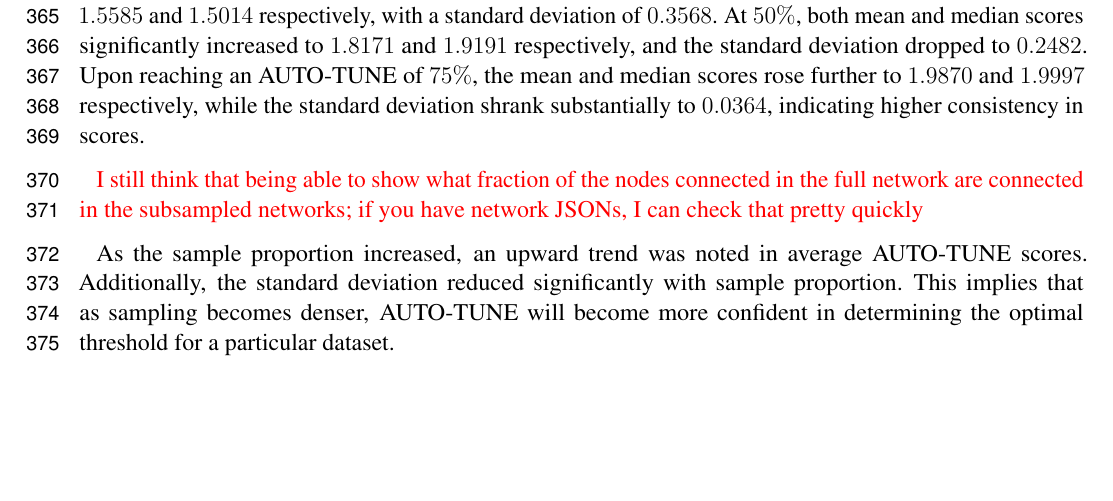
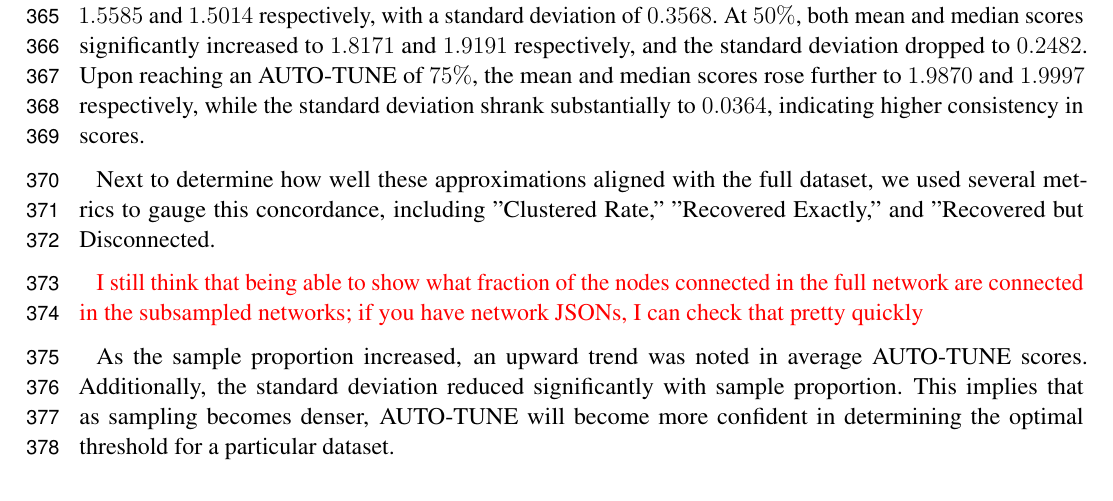
Before and after one commit to veg/autotune-paper, a LaTeX document (frontiers.tex): part of page 10 of 20, cut so that both start at the same text, the shorter picture padded with empty space. Compiled offline with pdfLaTeX.

Commit message:
sweaver edit

```diff
--- a/frontiers.tex
+++ b/frontiers.tex
@@ -629,6 +629,10 @@ $75\%$, the mean and median scores rose further to $1.9870$ and $1.9997$
 respectively, while the standard deviation shrank substantially to $0.0364$,
 indicating higher consistency in scores.
 
+Next to determine how well these approximations aligned with the full dataset,
+we used several metrics to gauge this concordance, including "Clustered
+Rate," "Recovered Exactly," and "Recovered but Disconnected.
+
 \TODO{I still think that being able to show what fraction of the nodes connected in the full network are connected in the subsampled networks;
 	if you have network JSONs, I can check that pretty quickly}
 
```
